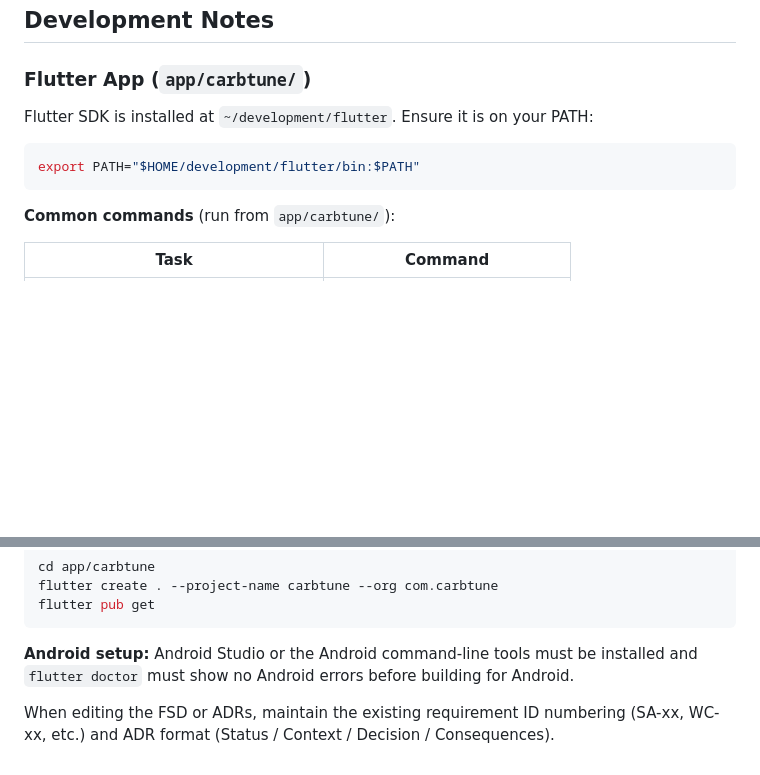
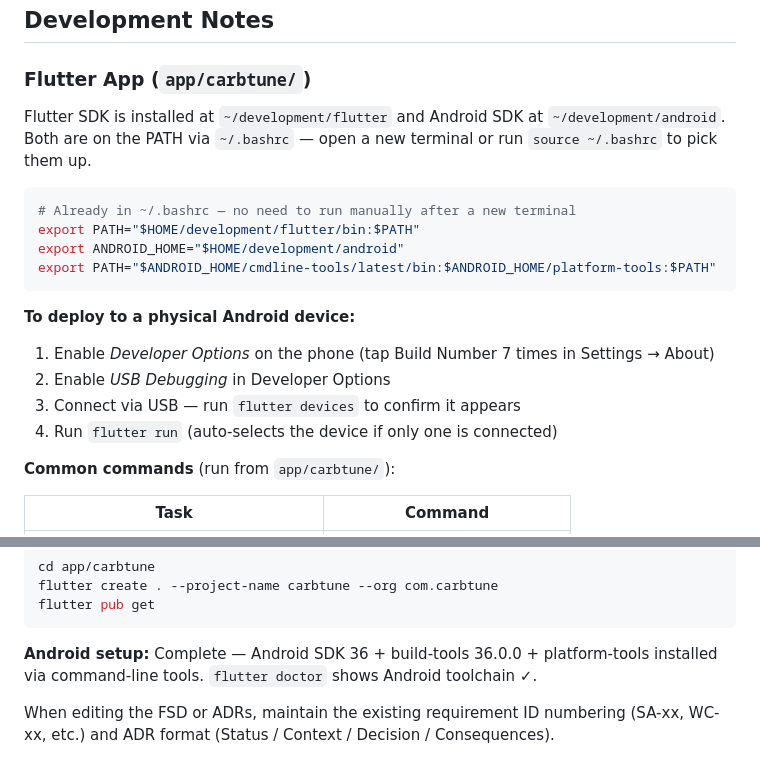
Before and after one commit to dhaehlen/CarbTune, a Markdown page: CLAUDE.md, 2 parts joined by grey strips. GitHub-like rendering; blank space fills up the shorter version.

Commit message:
Update CLAUDE.md with Android SDK setup and device deployment notes
- Document Android SDK installation (SDK 36, build-tools 36.0.0, platform-tools)
- Add ANDROID_HOME and PATH exports to development notes
- Add instructions for deploying to a physical Android device via USB debugging

Co-Authored-By: Claude Sonnet 4.6 <noreply@anthropic.com>

````diff
--- a/CLAUDE.md
+++ b/CLAUDE.md
@@ -44,10 +44,20 @@ All documentation lives in `Documents/`:
 
 ### Flutter App (`app/carbtune/`)
 
-Flutter SDK is installed at `~/development/flutter`. Ensure it is on your PATH:
+Flutter SDK is installed at `~/development/flutter` and Android SDK at `~/development/android`. Both are on the PATH via `~/.bashrc` — open a new terminal or run `source ~/.bashrc` to pick them up.
+
 ```bash
+# Already in ~/.bashrc — no need to run manually after a new terminal
 export PATH="$HOME/development/flutter/bin:$PATH"
+export ANDROID_HOME="$HOME/development/android"
+export PATH="$ANDROID_HOME/cmdline-tools/latest/bin:$ANDROID_HOME/platform-tools:$PATH"
 ```
+
+**To deploy to a physical Android device:**
+1. Enable *Developer Options* on the phone (tap Build Number 7 times in Settings → About)
+2. Enable *USB Debugging* in Developer Options
+3. Connect via USB — run `flutter devices` to confirm it appears
+4. Run `flutter run` (auto-selects the device if only one is connected)
 
 **Common commands** (run from `app/carbtune/`):
 
@@ -72,6 +82,6 @@ flutter create . --project-name carbtune --org com.carbtune
 flutter pub get
 ```
 
-**Android setup:** Android Studio or the Android command-line tools must be installed and `flutter doctor` must show no Android errors before building for Android.
+**Android setup:** Complete — Android SDK 36 + build-tools 36.0.0 + platform-tools installed via command-line tools. `flutter doctor` shows Android toolchain ✓.
 
 When editing the FSD or ADRs, maintain the existing requirement ID numbering (SA-xx, WC-xx, etc.) and ADR format (Status / Context / Decision / Consequences).
````
